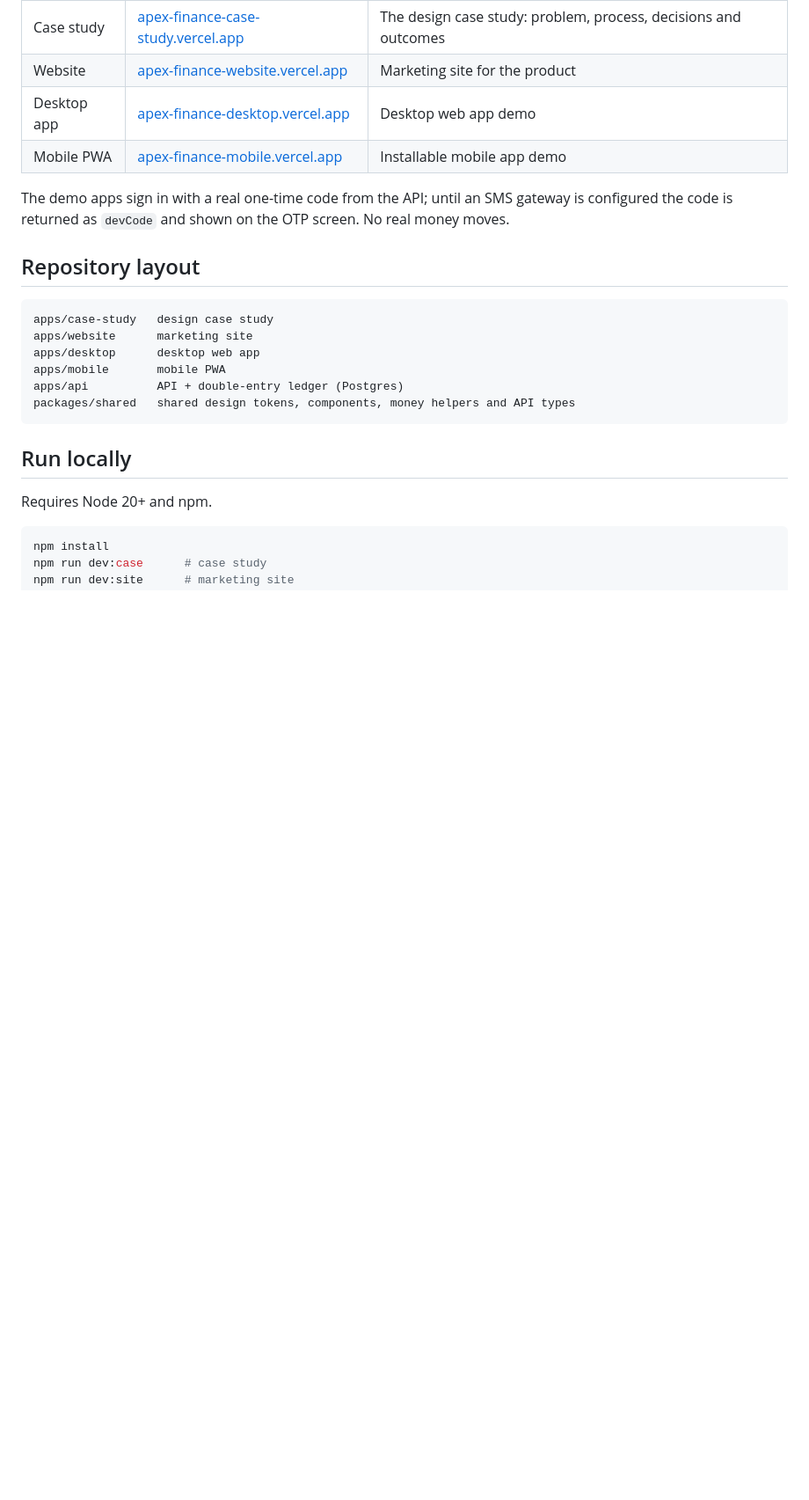
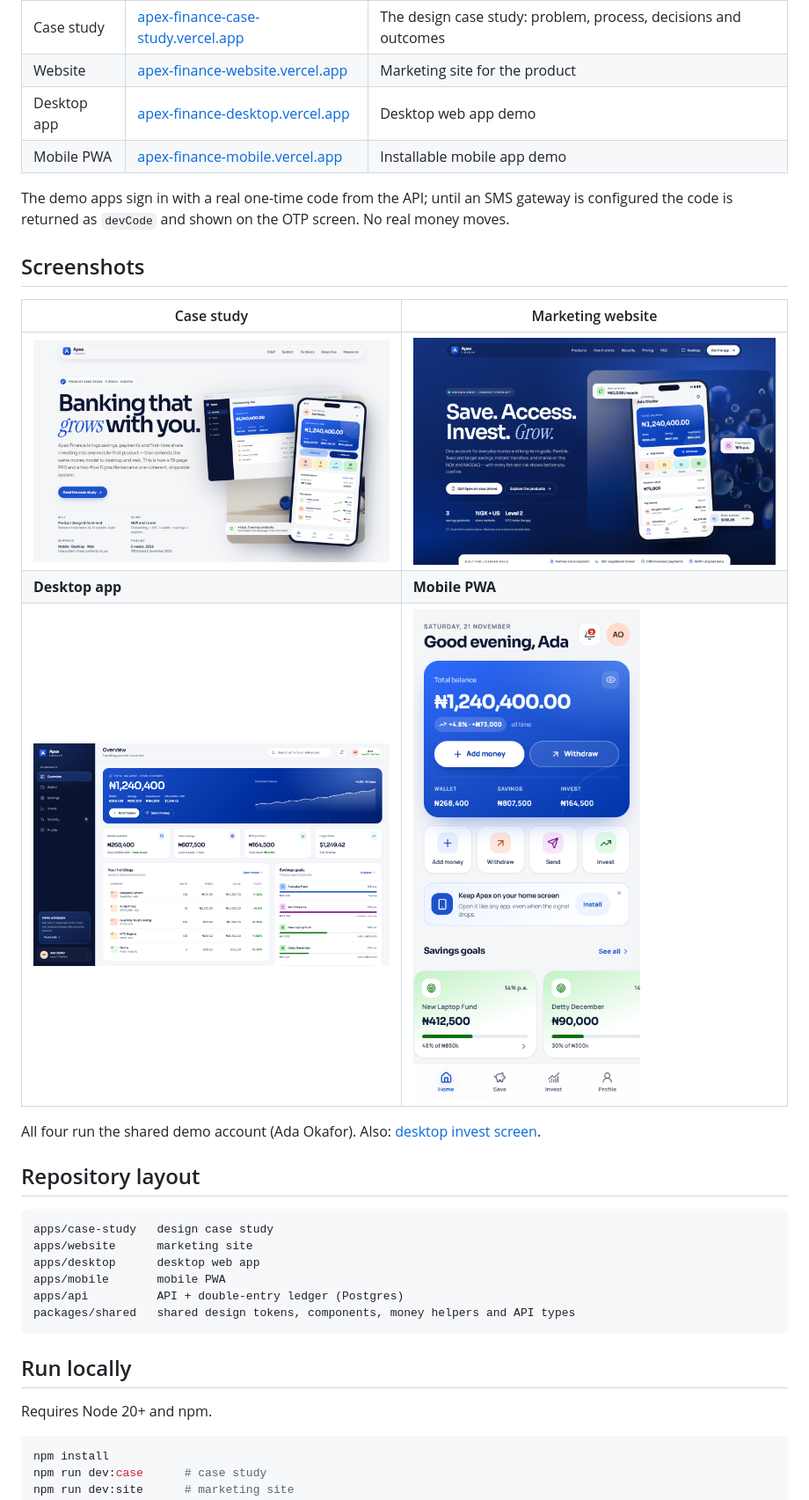
Before and after one commit to Dera-prog/apex-finance-suite, a Markdown page: README.md, the part around the change. Shown at 88% size. Drawn GitHub-style; pictures changed too: docs/screenshots/case-study.png (added), docs/screenshots/desktop-overview.png (added), docs/screenshots/mobile-home.png (added); blank space fills up the shorter version.

Commit message:
docs: show each surface in the README
Captured from the current builds signed in as the demo account:
case study, website, desktop overview, mobile home, plus the
desktop invest screen.

```diff
--- a/README.md
+++ b/README.md
@@ -12,6 +12,16 @@ A four-surface product suite for a fictional Nigerian savings-and-investing app:
 | Mobile PWA | [apex-finance-mobile.vercel.app](https://apex-finance-mobile.vercel.app) | Installable mobile app demo |
 
 The demo apps sign in with a real one-time code from the API; until an SMS gateway is configured the code is returned as `devCode` and shown on the OTP screen. No real money moves.
+
+## Screenshots
+
+| Case study | Marketing website |
+| --- | --- |
+| ![Case study hero](docs/screenshots/case-study.png) | ![Website hero](docs/screenshots/website.png) |
+| **Desktop app** | **Mobile PWA** |
+| ![Desktop dashboard](docs/screenshots/desktop-overview.png) | ![Mobile home screen](docs/screenshots/mobile-home.png) |
+
+All four run the shared demo account (Ada Okafor). Also: [desktop invest screen](docs/screenshots/desktop-invest.png).
 
 ## Repository layout
 
```
Also changed, not shown: docs/screenshots/desktop-invest.png (added).
